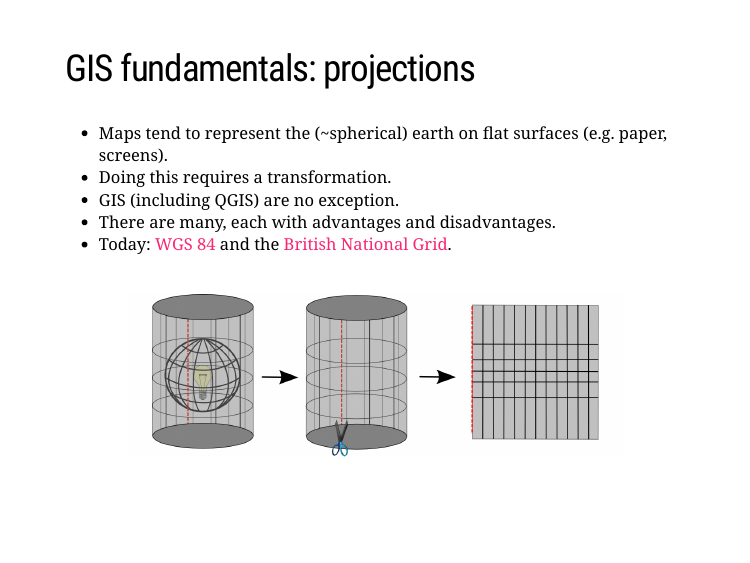
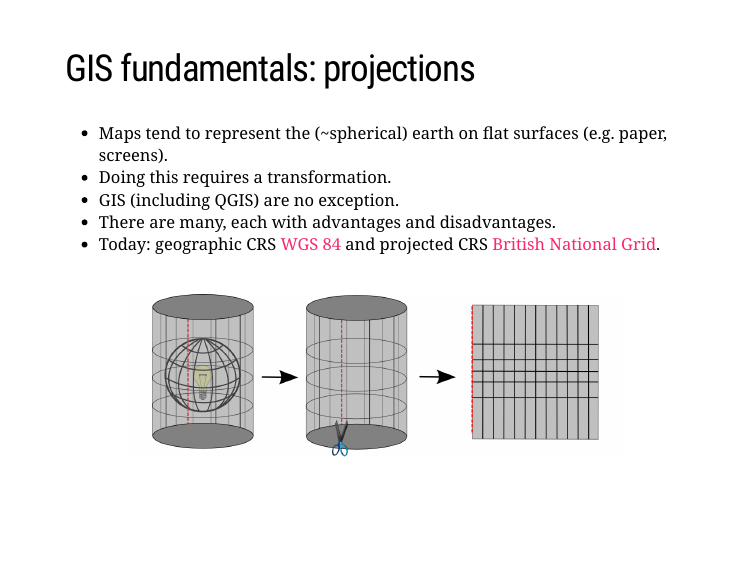
Before and after one commit to langtonhugh/qgis_intro, an R Markdown document (intro-slides.Rmd): page 26 of 29. The pictures show the slides in the output file intro-slides.html that the author committed with the source; the slides are laid out offline by our stand-in for remark.js, each with all of its steps uncovered, in fonts that may differ from those the slides ask for, and without slide numbers, shadows or browser add-ons; a font, style sheet, LaTeX package, included part or bibliography that could not be used is replaced or left out.

Commit message:
slides projection

```diff
--- a/intro-slides.Rmd
+++ b/intro-slides.Rmd
@@ -305,7 +305,7 @@ knitr::include_graphics("img/lotr.png")
 - Doing this requires a transformation.
 - GIS (including QGIS) are no exception.
 - There are many, each with advantages and disadvantages.
-- Today: [WGS 84](https://en.wikipedia.org/wiki/World_Geodetic_System) and the [British National Grid](https://www.ordnancesurvey.co.uk/documents/resources/guide-to-nationalgrid.pdf).
+- Today: geographic CRS [WGS 84](https://en.wikipedia.org/wiki/World_Geodetic_System) and projected CRS [British National Grid](https://www.ordnancesurvey.co.uk/documents/resources/guide-to-nationalgrid.pdf).
 
 <br>
 
```
Also changed, not shown: intro-slides.html.
